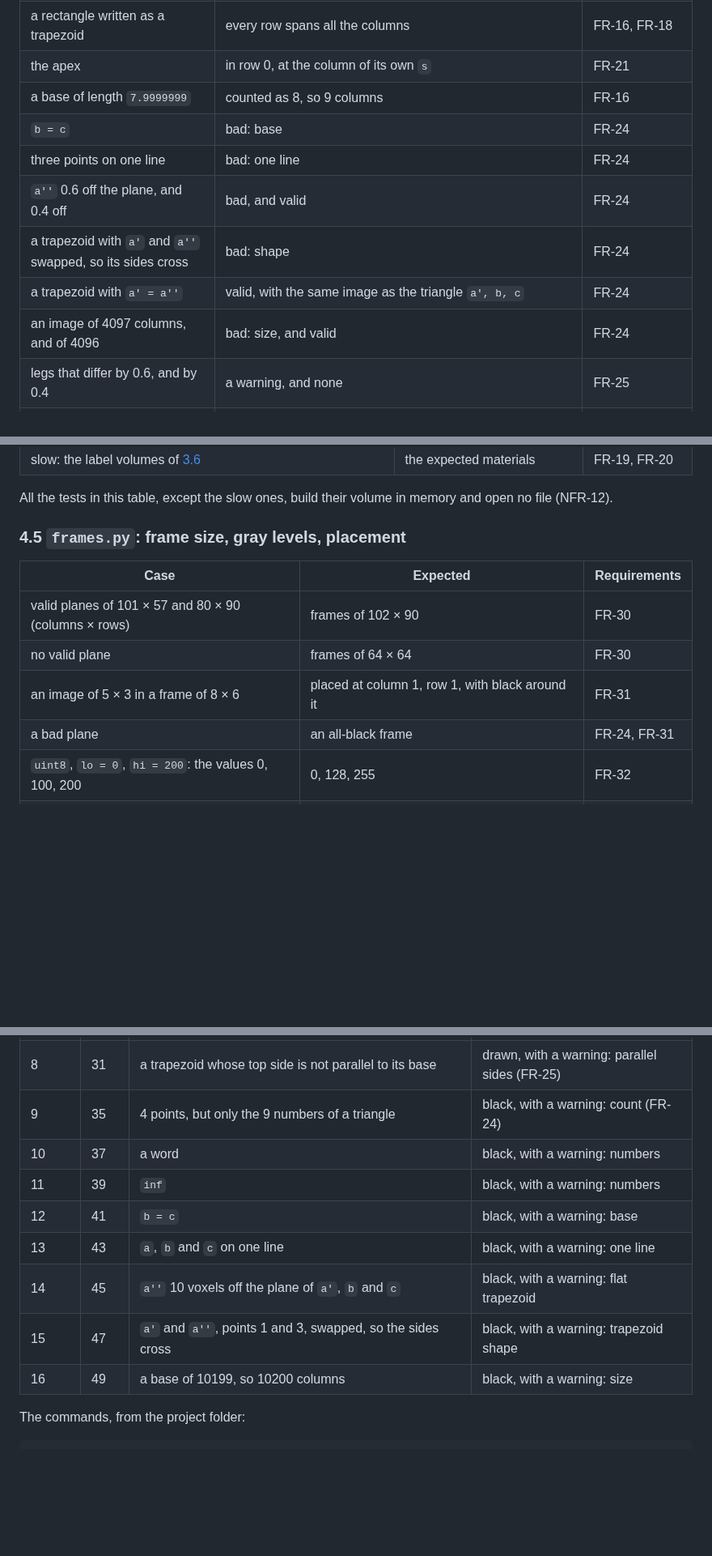
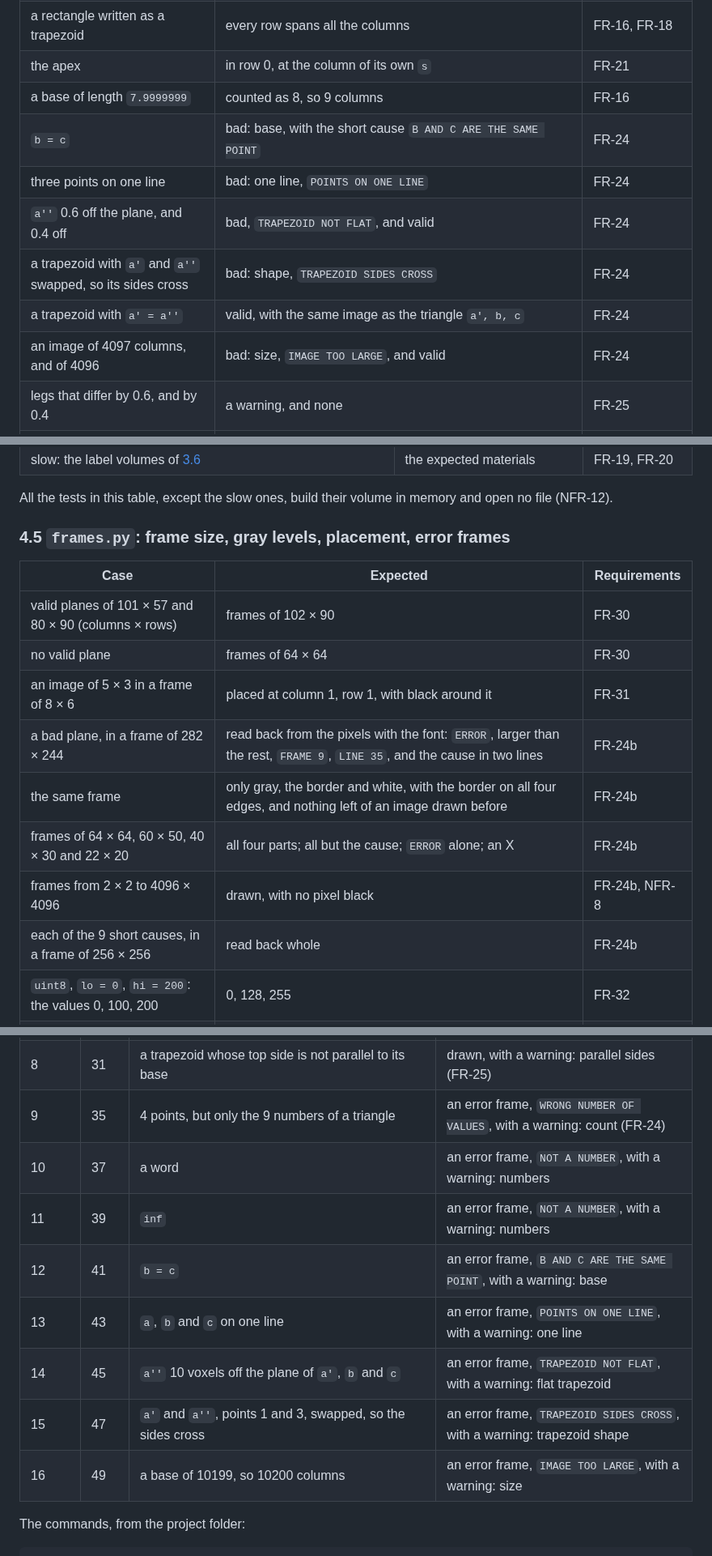
Before and after one commit to aviya1221/ASG1_OOP, a Markdown page: docs/TESTING.md, 3 parts joined by grey strips. Shown at 81% size. Rendered like a GitHub page; blank space fills up the shorter version.

Commit message:
Testing plan: the checks of the error frames and of the list at the end
Co-Authored-By: Claude Opus 5.5 <noreply@anthropic.com>

```diff
--- a/docs/TESTING.md
+++ b/docs/TESTING.md
@@ -204,12 +204,12 @@ Each table lists the cases of one module, with the requirements they check. Smal
 | a rectangle written as a trapezoid | every row spans all the columns | FR-16, FR-18 |
 | the apex | in row 0, at the column of its own `s` | FR-21 |
 | a base of length `7.9999999` | counted as 8, so 9 columns | FR-16 |
-| `b = c` | bad: base | FR-24 |
-| three points on one line | bad: one line | FR-24 |
-| `a''` 0.6 off the plane, and 0.4 off | bad, and valid | FR-24 |
-| a trapezoid with `a'` and `a''` swapped, so its sides cross | bad: shape | FR-24 |
+| `b = c` | bad: base, with the short cause `B AND C ARE THE SAME POINT` | FR-24 |
+| three points on one line | bad: one line, `POINTS ON ONE LINE` | FR-24 |
+| `a''` 0.6 off the plane, and 0.4 off | bad, `TRAPEZOID NOT FLAT`, and valid | FR-24 |
+| a trapezoid with `a'` and `a''` swapped, so its sides cross | bad: shape, `TRAPEZOID SIDES CROSS` | FR-24 |
 | a trapezoid with `a' = a''` | valid, with the same image as the triangle `a', b, c` | FR-24 |
-| an image of 4097 columns, and of 4096 | bad: size, and valid | FR-24 |
+| an image of 4097 columns, and of 4096 | bad: size, `IMAGE TOO LARGE`, and valid | FR-24 |
 | legs that differ by 0.6, and by 0.4 | a warning, and none | FR-25 |
 | a trapezoid whose top side is tilted by 0.6 | valid, with a warning | FR-25 |
 | 1000 random triangles and trapezoids | for every pixel, the row spans agree with the inside test of the reference | FR-18 |
@@ -233,14 +233,18 @@ Each table lists the cases of one module, with the requirements they check. Smal
 
 All the tests in this table, except the slow ones, build their volume in memory and open no file (NFR-12).
 
-### 4.5 `frames.py`: frame size, gray levels, placement
+### 4.5 `frames.py`: frame size, gray levels, placement, error frames
 
 | Case | Expected | Requirements |
 |---|---|---|
 | valid planes of 101 × 57 and 80 × 90 (columns × rows) | frames of 102 × 90 | FR-30 |
 | no valid plane | frames of 64 × 64 | FR-30 |
 | an image of 5 × 3 in a frame of 8 × 6 | placed at column 1, row 1, with black around it | FR-31 |
-| a bad plane | an all-black frame | FR-24, FR-31 |
+| a bad plane, in a frame of 282 × 244 | read back from the pixels with the font: `ERROR`, larger than the rest, `FRAME 9`, `LINE 35`, and the cause in two lines | FR-24b |
+| the same frame | only gray, the border and white, with the border on all four edges, and nothing left of an image drawn before | FR-24b |
+| frames of 64 × 64, 60 × 50, 40 × 30 and 22 × 20 | all four parts; all but the cause; `ERROR` alone; an X | FR-24b |
+| frames from 2 × 2 to 4096 × 4096 | drawn, with no pixel black | FR-24b, NFR-8 |
+| each of the 9 short causes, in a frame of 256 × 256 | read back whole | FR-24b |
 | `uint8`, `lo = 0`, `hi = 200`: the values 0, 100, 200 | 0, 128, 255 | FR-32 |
 | every value from 0 to `hi` of a `uint16` volume | the table gives exactly the formula of [ALGORITHM 7.2](ALGORITHM.md#72-gray-levels) | FR-32 |
 | `uint32` values up to `4·10⁹` | exactly the formula of [ALGORITHM 7.2](ALGORITHM.md#72-gray-levels) | FR-32 |
@@ -325,14 +329,14 @@ The lines of `edge_cases.csv`, with the frame and line numbers that the warnings
 | 6 | 25 | a triangle at `z = 300`, above the volume | black, without a warning (FR-26) |
 | 7 | 29 | a triangle with legs of 188.8 and 226.6 | drawn, with a warning: equal legs (FR-25) |
 | 8 | 31 | a trapezoid whose top side is not parallel to its base | drawn, with a warning: parallel sides (FR-25) |
-| 9 | 35 | 4 points, but only the 9 numbers of a triangle | black, with a warning: count (FR-24) |
-| 10 | 37 | a word | black, with a warning: numbers |
-| 11 | 39 | `inf` | black, with a warning: numbers |
-| 12 | 41 | `b = c` | black, with a warning: base |
-| 13 | 43 | `a`, `b` and `c` on one line | black, with a warning: one line |
-| 14 | 45 | `a''` 10 voxels off the plane of `a'`, `b` and `c` | black, with a warning: flat trapezoid |
-| 15 | 47 | `a'` and `a''`, points 1 and 3, swapped, so the sides cross | black, with a warning: trapezoid shape |
-| 16 | 49 | a base of 10199, so 10200 columns | black, with a warning: size |
+| 9 | 35 | 4 points, but only the 9 numbers of a triangle | an error frame, `WRONG NUMBER OF VALUES`, with a warning: count (FR-24) |
+| 10 | 37 | a word | an error frame, `NOT A NUMBER`, with a warning: numbers |
+| 11 | 39 | `inf` | an error frame, `NOT A NUMBER`, with a warning: numbers |
+| 12 | 41 | `b = c` | an error frame, `B AND C ARE THE SAME POINT`, with a warning: base |
+| 13 | 43 | `a`, `b` and `c` on one line | an error frame, `POINTS ON ONE LINE`, with a warning: one line |
+| 14 | 45 | `a''` 10 voxels off the plane of `a'`, `b` and `c` | an error frame, `TRAPEZOID NOT FLAT`, with a warning: flat trapezoid |
+| 15 | 47 | `a'` and `a''`, points 1 and 3, swapped, so the sides cross | an error frame, `TRAPEZOID SIDES CROSS`, with a warning: trapezoid shape |
+| 16 | 49 | a base of 10199, so 10200 columns | an error frame, `IMAGE TOO LARGE`, with a warning: size |
 
 The commands, from the project folder:
 
```
Also changed, not shown: other parts of docs/TESTING.md (+10 -9 lines).
